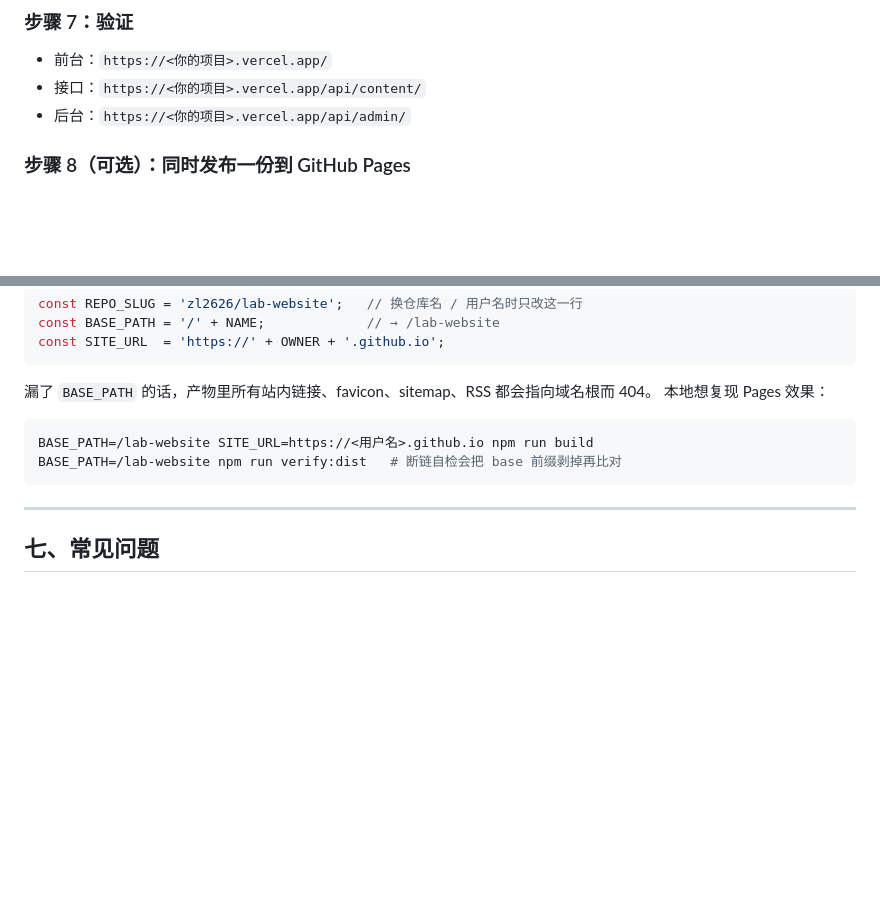
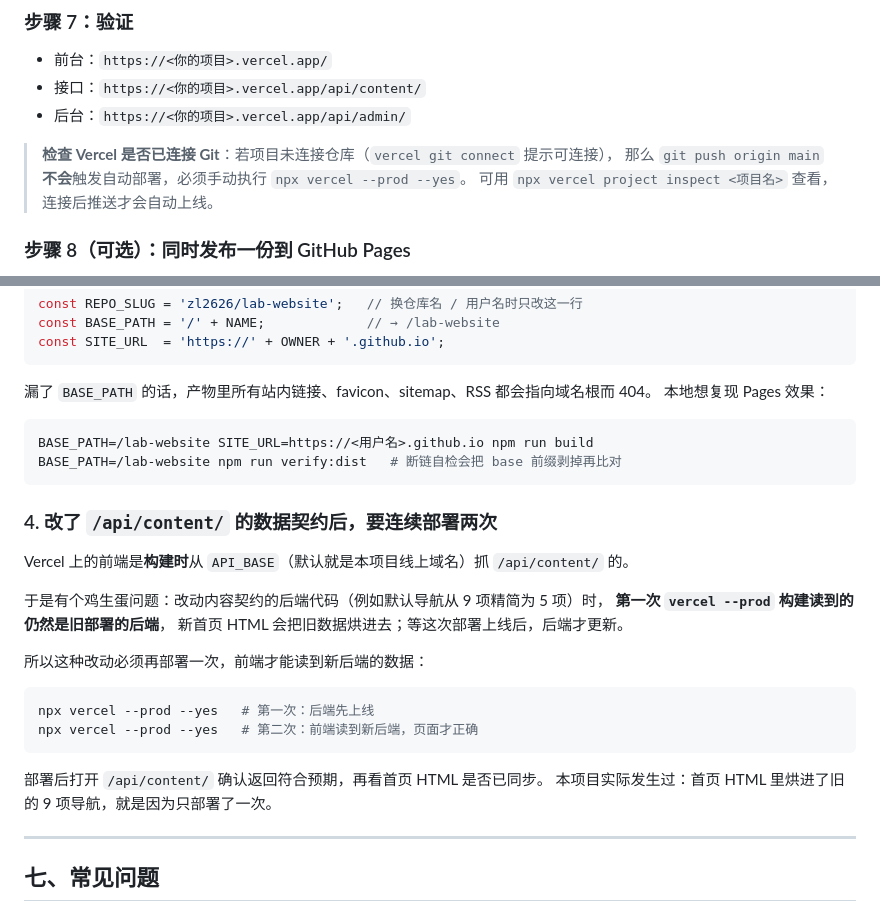
Before and after one commit to zl2626/lab-website, a Markdown page: README.md, 2 parts joined by grey strips. Drawn GitHub-style; blank space fills up the shorter version.

Commit message:
docs: record the two-pass deploy and git-connection pitfall

````diff
--- a/README.md
+++ b/README.md
@@ -498,6 +498,10 @@ python api/manage.py createsuperuser --noinput
 - 接口：`https://<你的项目>.vercel.app/api/content/`
 - 后台：`https://<你的项目>.vercel.app/api/admin/`
 
+> **检查 Vercel 是否已连接 Git**：若项目未连接仓库（`vercel git connect` 提示可连接），
+> 那么 `git push origin main` **不会**触发自动部署，必须手动执行 `npx vercel --prod --yes`。
+> 可用 `npx vercel project inspect <项目名>` 查看，连接后推送才会自动上线。
+
 ### 步骤 8（可选）：同时发布一份到 GitHub Pages
 
 GitHub Pages 只能托管静态文件，所以它托管的是 **Astro 前端**的一份纯静态副本：
@@ -588,6 +592,24 @@ BASE_PATH=/lab-website SITE_URL=https://<用户名>.github.io npm run build
 BASE_PATH=/lab-website npm run verify:dist   # 断链自检会把 base 前缀剥掉再比对
 ```
 
+### 4. 改了 `/api/content/` 的数据契约后，要连续部署两次
+
+Vercel 上的前端是**构建时**从 `API_BASE`（默认就是本项目线上域名）抓 `/api/content/` 的。
+
+于是有个鸡生蛋问题：改动内容契约的后端代码（例如默认导航从 9 项精简为 5 项）时，
+**第一次 `vercel --prod` 构建读到的仍然是旧部署的后端**，
+新首页 HTML 会把旧数据烘进去；等这次部署上线后，后端才更新。
+
+所以这种改动必须再部署一次，前端才能读到新后端的数据：
+
+```bash
+npx vercel --prod --yes   # 第一次：后端先上线
+npx vercel --prod --yes   # 第二次：前端读到新后端，页面才正确
+```
+
+部署后打开 `/api/content/` 确认返回符合预期，再看首页 HTML 是否已同步。
+本项目实际发生过：首页 HTML 里烘进了旧的 9 项导航，就是因为只部署了一次。
+
 ---
 
 ## 七、常见问题
````
